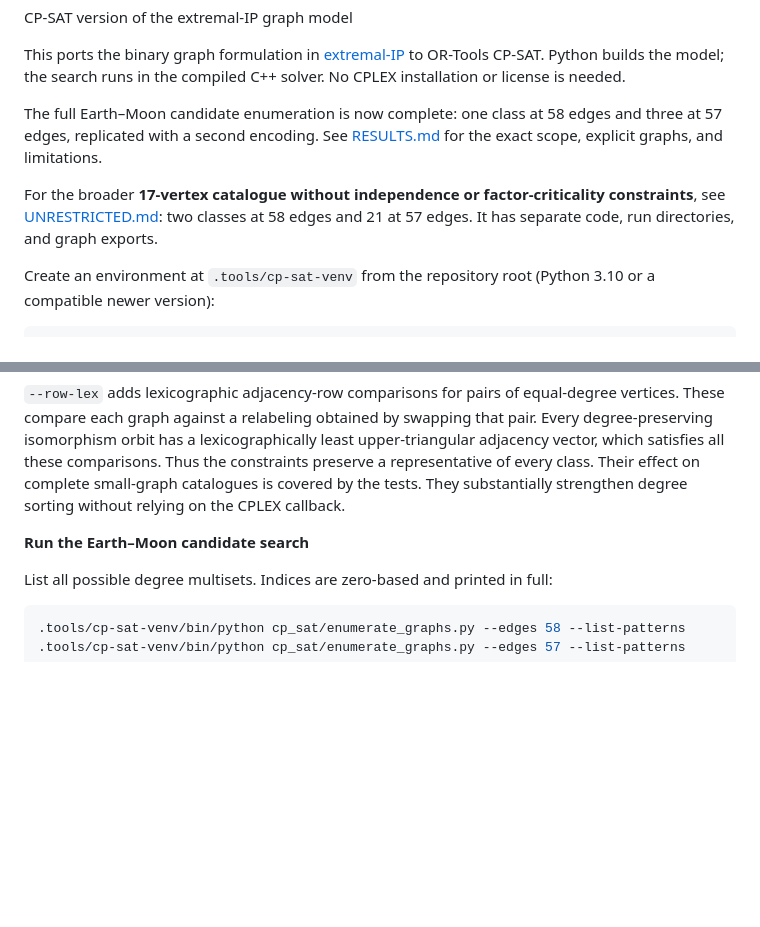
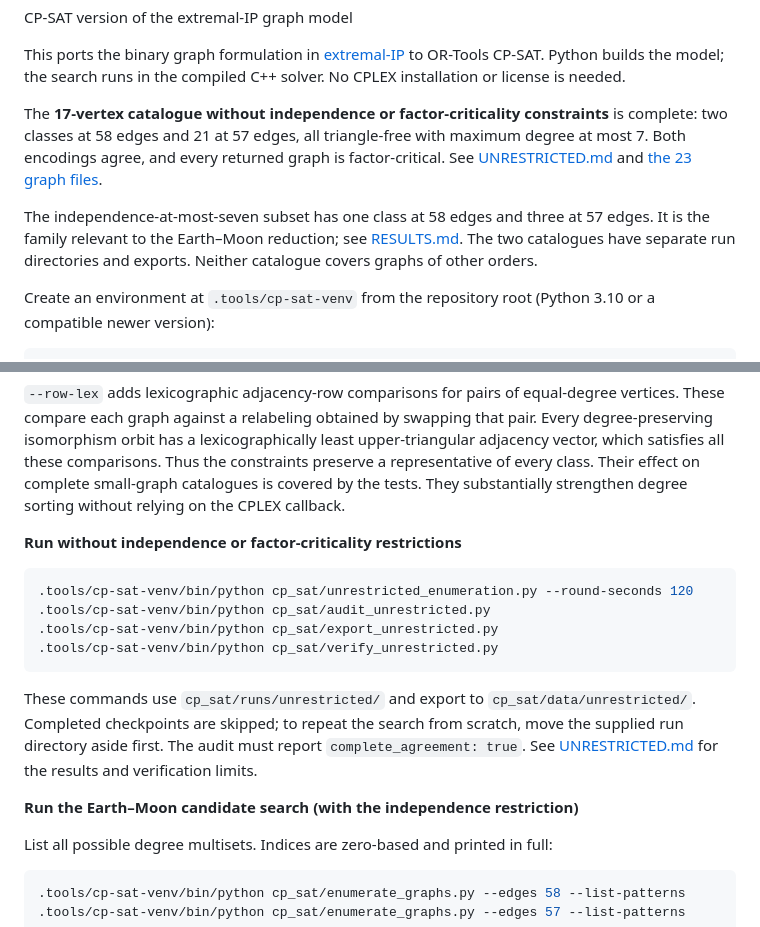
Before and after one commit to erdembanak/extremal-IP, a Markdown page: cp_sat/README.md, 2 parts joined by grey strips. Rendered like a GitHub page; blank space fills up the shorter version.

````diff
--- a/cp_sat/README.md
+++ b/cp_sat/README.md
@@ -5,13 +5,16 @@ This ports the binary graph formulation in
 to OR-Tools CP-SAT. Python builds the model; the search runs in the compiled
 C++ solver. No CPLEX installation or license is needed.
 
-The full Earth–Moon candidate enumeration is now complete: one class at 58
-edges and three at 57 edges, replicated with a second encoding. See
-[RESULTS.md](RESULTS.md) for the exact scope, explicit graphs, and limitations.
+The **17-vertex catalogue without independence or factor-criticality
+constraints** is complete: two classes at 58 edges and 21 at 57 edges, all
+triangle-free with maximum degree at most 7. Both encodings agree, and every
+returned graph is factor-critical. See [UNRESTRICTED.md](UNRESTRICTED.md) and
+[the 23 graph files](data/unrestricted/).
 
-For the broader **17-vertex catalogue without independence or factor-criticality
-constraints**, see [UNRESTRICTED.md](UNRESTRICTED.md): two classes at 58 edges
-and 21 at 57 edges. It has separate code, run directories, and graph exports.
+The independence-at-most-seven subset has one class at 58 edges and three
+at 57 edges. It is the family relevant to the Earth–Moon reduction; see
+[RESULTS.md](RESULTS.md). The two catalogues have separate run directories
+and exports. Neither catalogue covers graphs of other orders.
 
 Create an environment at `.tools/cp-sat-venv`
 from the repository root (Python 3.10 or a compatible newer version):
@@ -74,7 +77,22 @@ Thus the constraints preserve a representative of every class. Their effect on
 complete small-graph catalogues is covered by the tests. They substantially
 strengthen degree sorting without relying on the CPLEX callback.
 
-**Run the Earth–Moon candidate search**
+**Run without independence or factor-criticality restrictions**
+
+```bash
+.tools/cp-sat-venv/bin/python cp_sat/unrestricted_enumeration.py --round-seconds 120
+.tools/cp-sat-venv/bin/python cp_sat/audit_unrestricted.py
+.tools/cp-sat-venv/bin/python cp_sat/export_unrestricted.py
+.tools/cp-sat-venv/bin/python cp_sat/verify_unrestricted.py
+```
+
+These commands use `cp_sat/runs/unrestricted/` and export to
+`cp_sat/data/unrestricted/`. Completed checkpoints are skipped; to repeat
+the search from scratch, move the supplied run directory aside first.
+The audit must report `complete_agreement: true`. See
+[UNRESTRICTED.md](UNRESTRICTED.md) for the results and verification limits.
+
+**Run the Earth–Moon candidate search (with the independence restriction)**
 
 List all possible degree multisets. Indices are zero-based and printed in full:
 
````
Also changed, not shown: README.md (+36 -18 lines).
